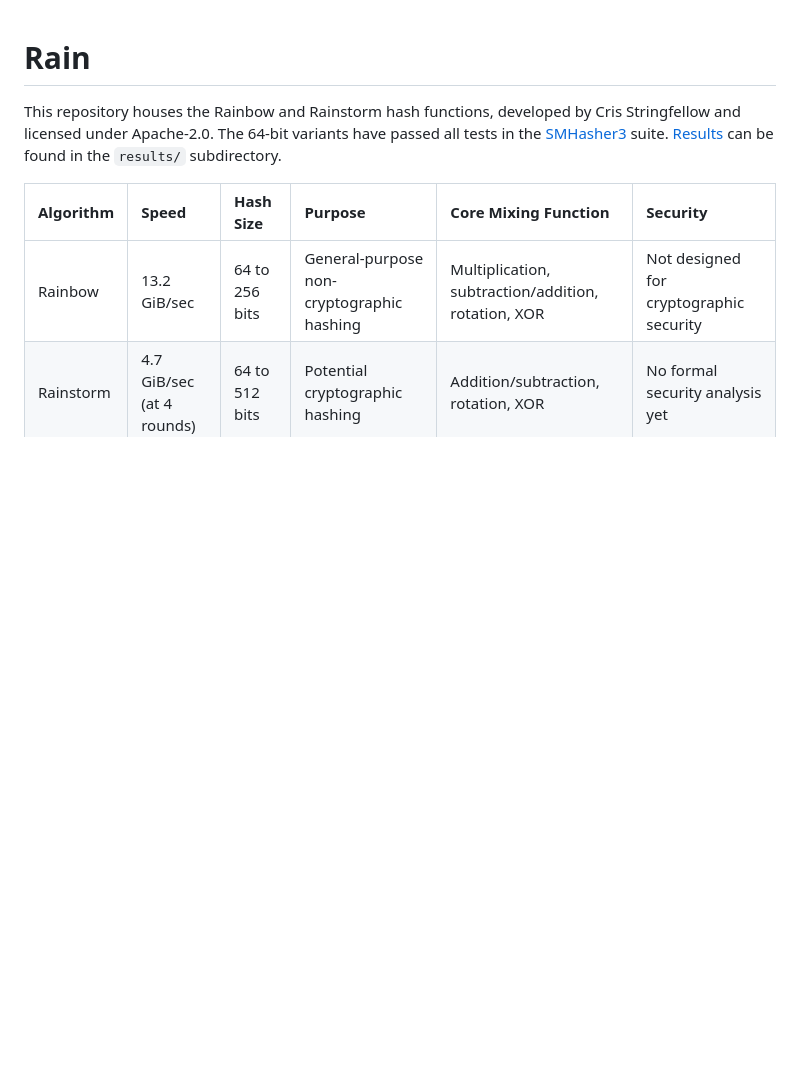
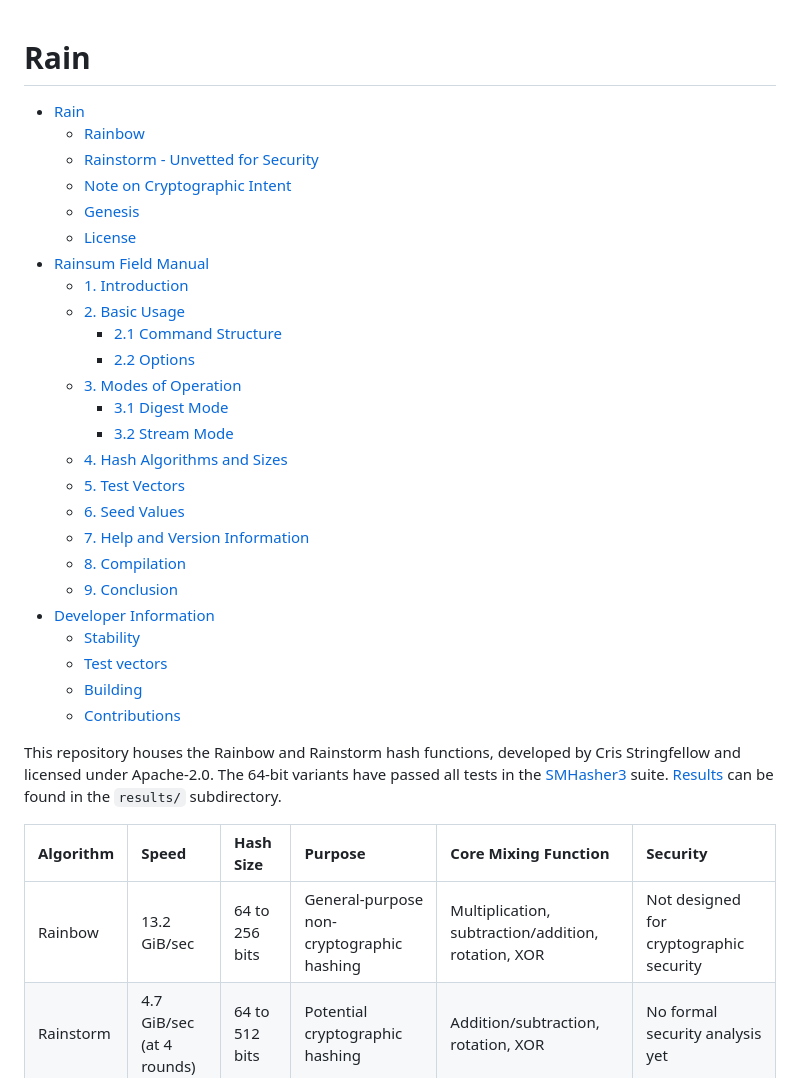
Before and after one commit to DOSAYGO-Research/rain, a Markdown page: README.md, the part around the change. Drawn GitHub-style; blank space fills up the shorter version.

```diff
--- a/README.md
+++ b/README.md
@@ -1,4 +1,30 @@
 # Rain
+
+- [Rain](#Rain)
+  - [Rainbow](#Rainbow)
+  - [Rainstorm - Unvetted for Security](#Rainstorm---Unvetted-for-Security)
+  - [Note on Cryptographic Intent](#Note-on-Cryptographic-Intent)
+  - [Genesis](#Genesis)
+  - [License](#License)
+- [Rainsum Field Manual](#Rainsum-Field-Manual)
+  - [1. Introduction](#1-Introduction)
+  - [2. Basic Usage](#2-Basic-Usage)
+    - [2.1 Command Structure](#21-Command-Structure)
+    - [2.2 Options](#22-Options)
+  - [3. Modes of Operation](#3-Modes-of-Operation)
+    - [3.1 Digest Mode](#31-Digest-Mode)
+    - [3.2 Stream Mode](#32-Stream-Mode)
+  - [4. Hash Algorithms and Sizes](#4-Hash-Algorithms-and-Sizes)
+  - [5. Test Vectors](#5-Test-Vectors)
+  - [6. Seed Values](#6-Seed-Values)
+  - [7. Help and Version Information](#7-Help-and-Version-Information)
+  - [8. Compilation](#8-Compilation)
+  - [9. Conclusion](#9-Conclusion)
+- [Developer Information](#Developer-Information)
+  - [Stability](#Stability)
+  - [Test vectors](#Test-vectors)
+  - [Building](#Building)
+  - [Contributions](#Contributions)
 
 This repository houses the Rainbow and Rainstorm hash functions, developed by Cris Stringfellow and licensed under Apache-2.0. The 64-bit variants have passed all tests in the [SMHasher3](https://gitlab.com/fwojcik/smhasher3) suite. [Results](results) can be found in the `results/` subdirectory.
 
```
